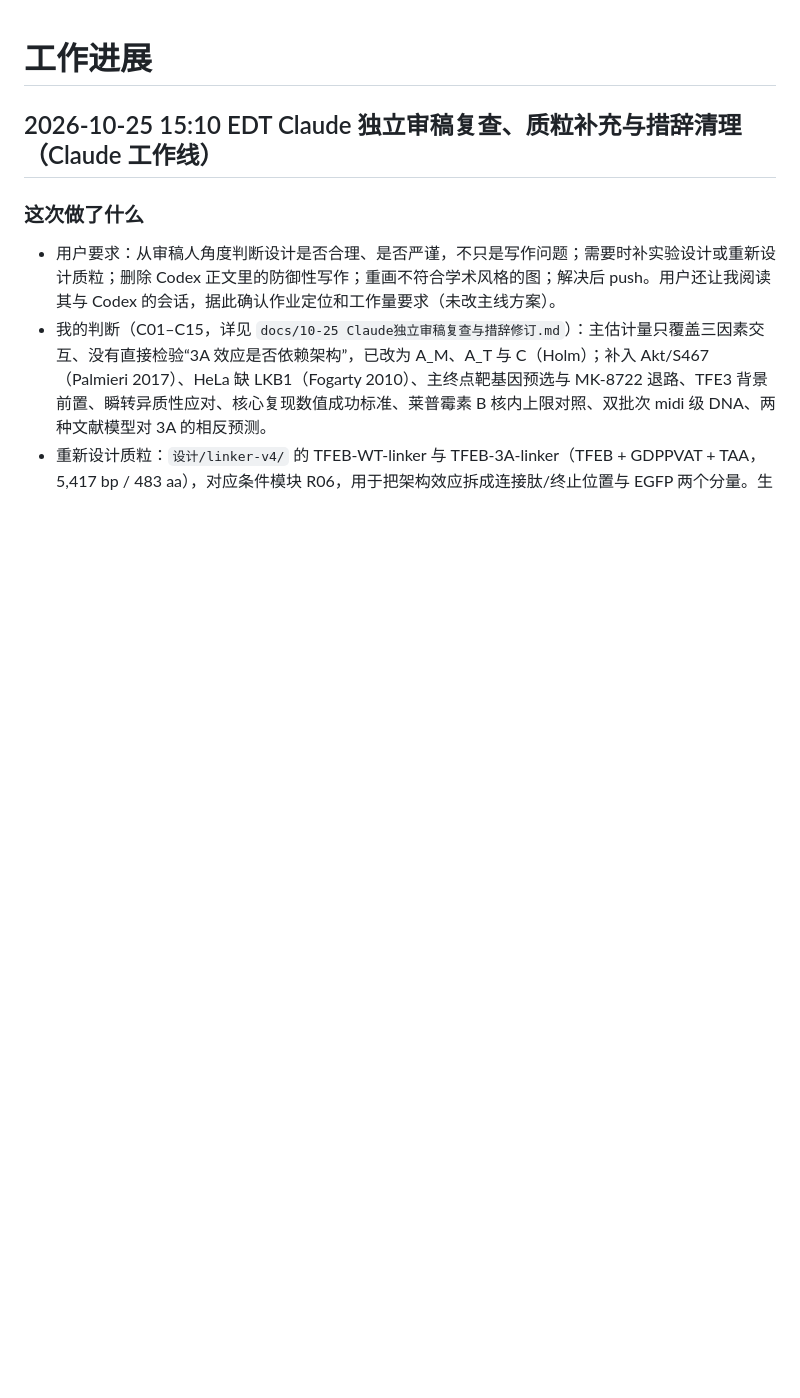
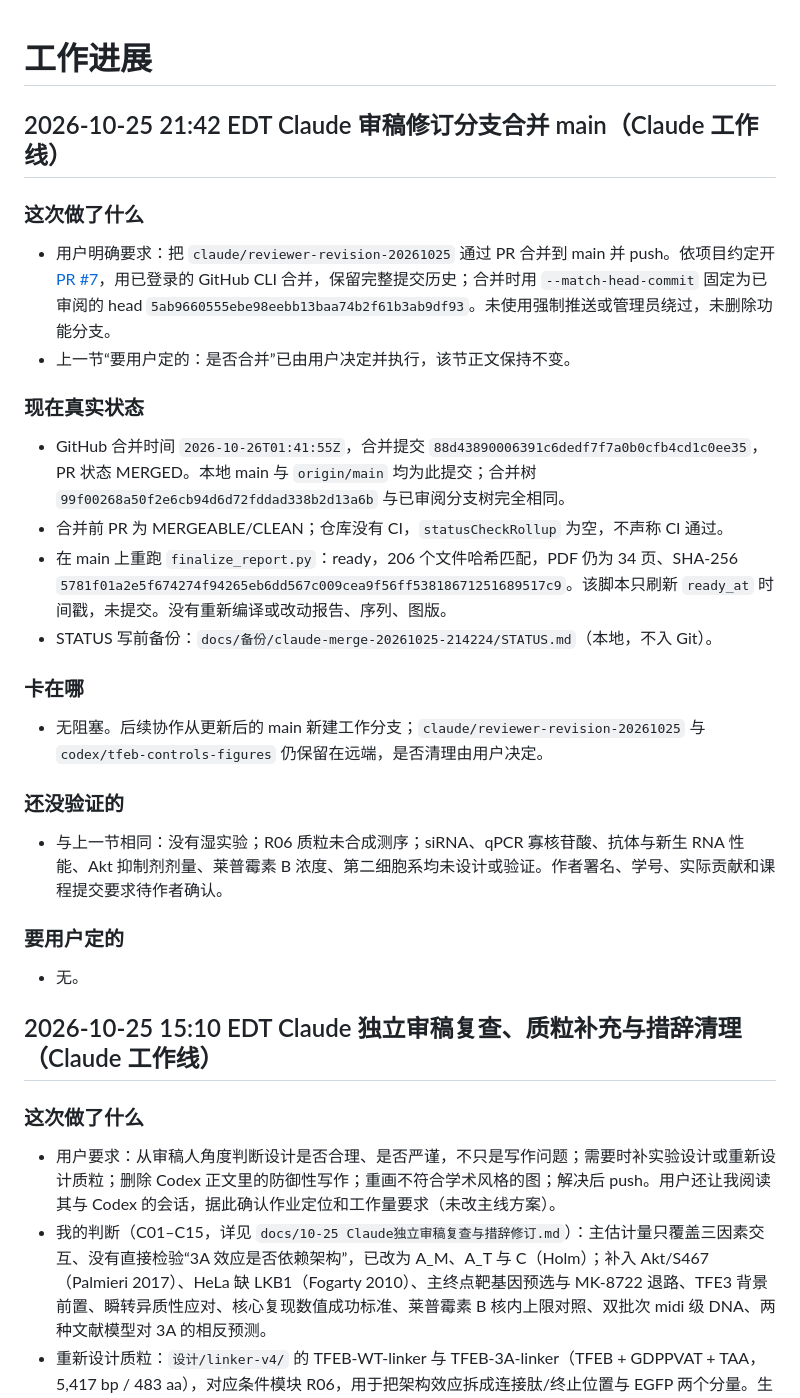
Before and after one commit to siyuanj/tfeb-experimental-design, a Markdown page: docs/STATUS.md, the part around the change. Rendered like a GitHub page; blank space fills up the shorter version.

Commit message:
Record merge of the reviewer revision into main
Co-Authored-By: Claude Sonnet 5.5 <noreply@anthropic.com>

```diff
--- a/docs/STATUS.md
+++ b/docs/STATUS.md
@@ -1,4 +1,30 @@
 # 工作进展
+
+## 2026-10-25 21:42 EDT Claude 审稿修订分支合并 main（Claude 工作线）
+
+### 这次做了什么
+
+- 用户明确要求：把 `claude/reviewer-revision-20261025` 通过 PR 合并到 main 并 push。依项目约定开 [PR #7](https://github.com/siyuanj/tfeb-experimental-design/pull/7)，用已登录的 GitHub CLI 合并，保留完整提交历史；合并时用 `--match-head-commit` 固定为已审阅的 head `5ab9660555ebe98eebb13baa74b2f61b3ab9df93`。未使用强制推送或管理员绕过，未删除功能分支。
+- 上一节“要用户定的：是否合并”已由用户决定并执行，该节正文保持不变。
+
+### 现在真实状态
+
+- GitHub 合并时间 `2026-10-26T01:41:55Z`，合并提交 `88d43890006391c6dedf7f7a0b0cfb4cd1c0ee35`，PR 状态 MERGED。本地 main 与 `origin/main` 均为此提交；合并树 `99f00268a50f2e6cb94d6d72fddad338b2d13a6b` 与已审阅分支树完全相同。
+- 合并前 PR 为 MERGEABLE/CLEAN；仓库没有 CI，`statusCheckRollup` 为空，不声称 CI 通过。
+- 在 main 上重跑 `finalize_report.py`：ready，206 个文件哈希匹配，PDF 仍为 34 页、SHA-256 `5781f01a2e5f674274f94265eb6dd567c009cea9f56ff53818671251689517c9`。该脚本只刷新 `ready_at` 时间戳，未提交。没有重新编译或改动报告、序列、图版。
+- STATUS 写前备份：`docs/备份/claude-merge-20261025-214224/STATUS.md`（本地，不入 Git）。
+
+### 卡在哪
+
+- 无阻塞。后续协作从更新后的 main 新建工作分支；`claude/reviewer-revision-20261025` 与 `codex/tfeb-controls-figures` 仍保留在远端，是否清理由用户决定。
+
+### 还没验证的
+
+- 与上一节相同：没有湿实验；R06 质粒未合成测序；siRNA、qPCR 寡核苷酸、抗体与新生 RNA 性能、Akt 抑制剂剂量、莱普霉素 B 浓度、第二细胞系均未设计或验证。作者署名、学号、实际贡献和课程提交要求待作者确认。
+
+### 要用户定的
+
+- 无。
 
 ## 2026-10-25 15:10 EDT Claude 独立审稿复查、质粒补充与措辞清理（Claude 工作线）
 
```
